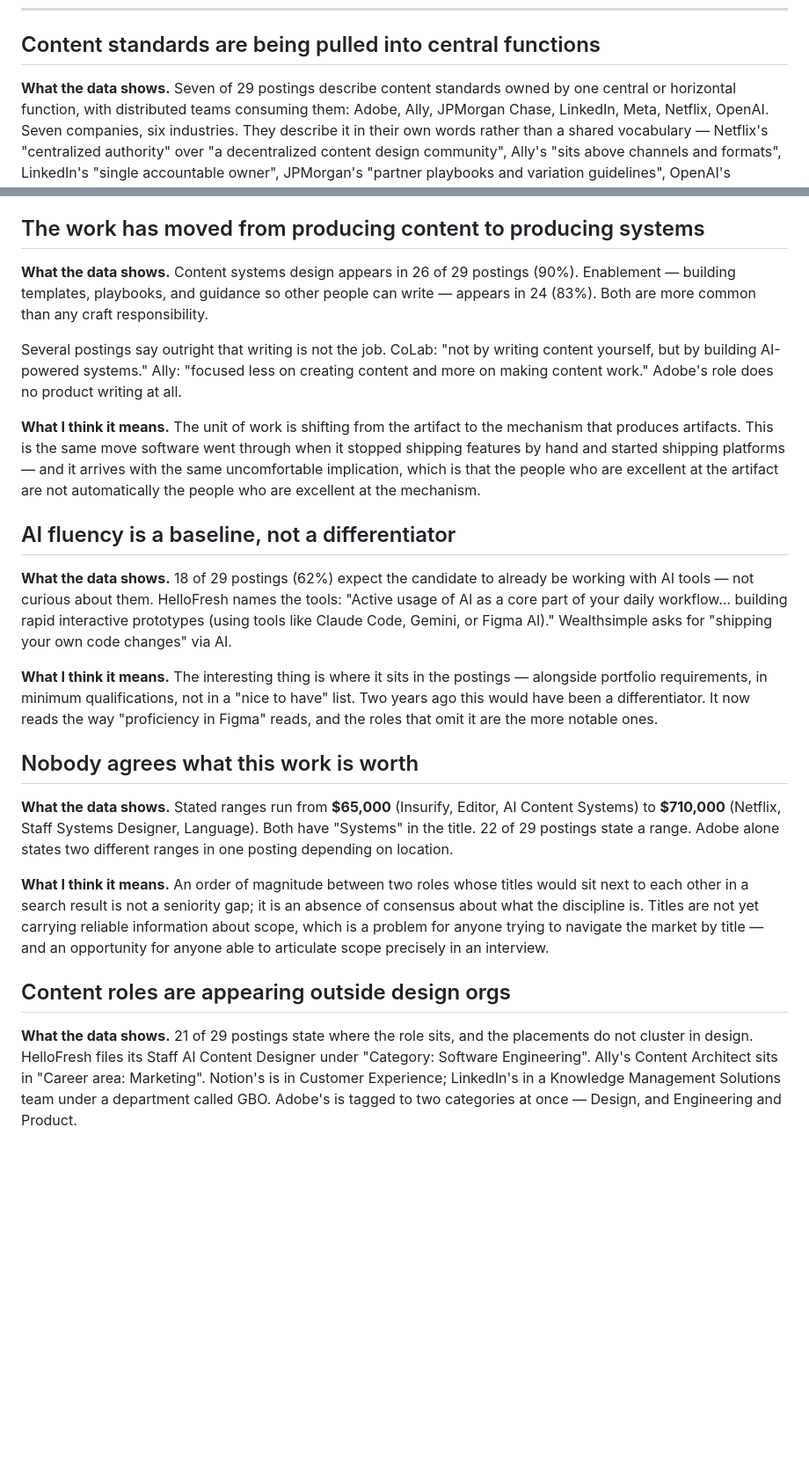
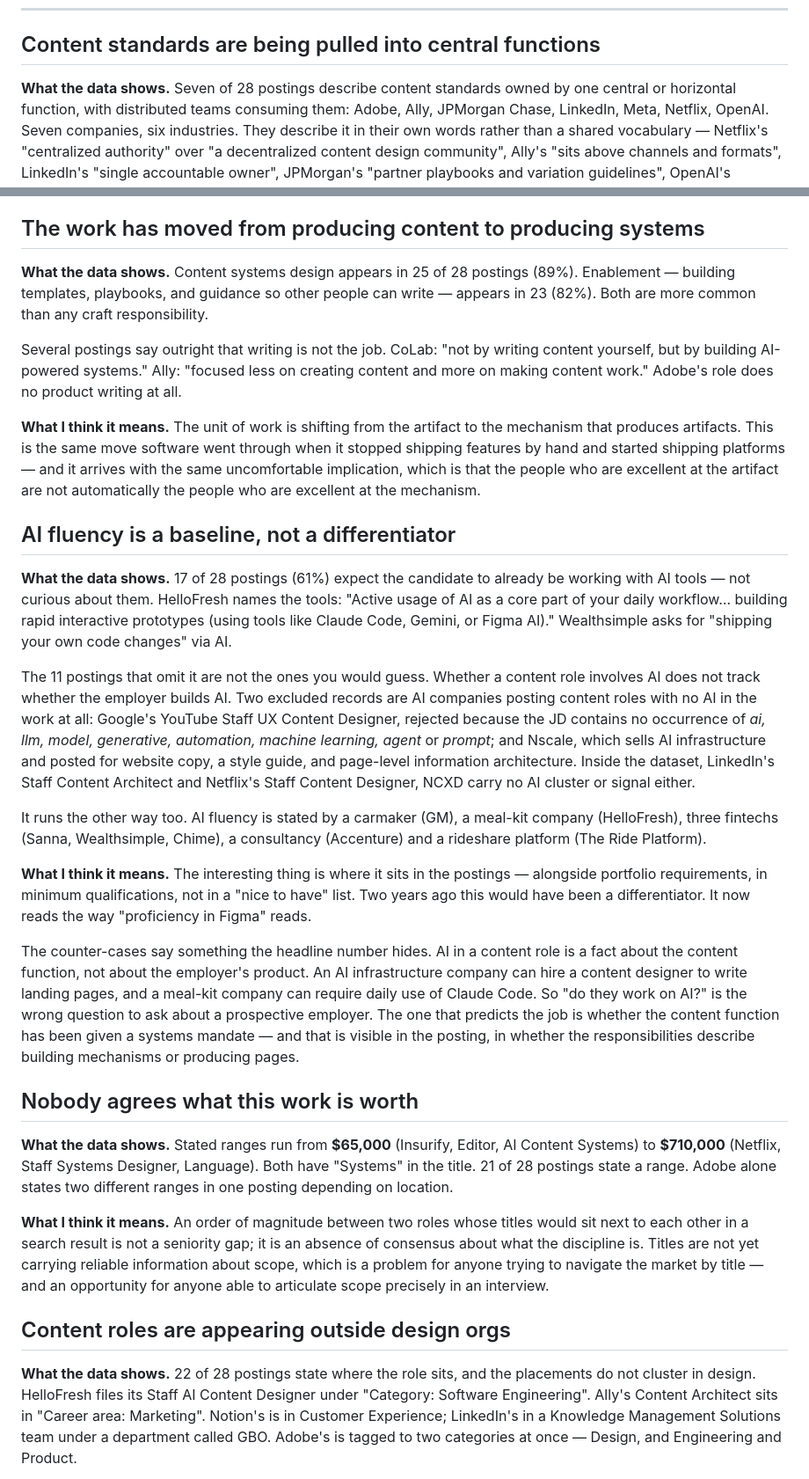
Before and after one commit to bertinoco/bco-signals, a Markdown page: jd-insights/findings.md, 2 parts joined by grey strips. Shown at 88% size. Drawn GitHub-style; blank space fills up the shorter version.

Commit message:
Extend the AI fluency finding with its counter-evidence
The finding closed by saying "the roles that omit it are the more notable
ones" and left it there. The Nscale exclusion made that thread concrete, so
it is now written out.

Whether a content role involves AI does not track whether the employer builds
AI. Two excluded records are AI companies posting content roles with no AI in
the work: YouTube, rejected for containing no occurrence of ai, llm, model,
generative, automation, machine learning, agent or prompt; and Nscale, which
sells AI infrastructure and posted for website copy and a style guide. Inside
the dataset, LinkedIn's Staff Content Architect and Netflix's NCXD role carry
no AI cluster or signal. Running the other way, AI fluency is stated by a
carmaker, a meal-kit company, three fintechs, a consultancy and a rideshare
platform.

This extends an existing finding rather than opening a new one. Step 4's bar
applies to findings as well as keys, and the reading here is a qualification
of the headline number, not a separate claim.

Adds a caveat to "What this data cannot support": citing excluded records
proves existence and not rate, since a posting is archived as excluded only
when someone happened to submit it.

Also refreshes nine stale figures. The file was counted at 29 entries against
a dataset of 28 — every proportion in it was off, and org placement had moved
the other way, from 21 of 29 to 22 of 28, because the Figma archive now
states one.

Co-Authored-By: Claude Opus 5 <noreply@anthropic.com>
Claude-Session: https://claude.ai/code/session_015C3p9nSkNVRhbjn7DxJFR8

```diff
--- a/jd-insights/findings.md
+++ b/jd-insights/findings.md
@@ -24,7 +24,7 @@ Figures below are as of **29 entries, 2026-08-01**. They move. Regenerate
 
 ## Content standards are being pulled into central functions
 
-**What the data shows.** Seven of 29 postings describe content standards owned
+**What the data shows.** Seven of 28 postings describe content standards owned
 by one central or horizontal function, with distributed teams consuming them:
 Adobe, Ally, JPMorgan Chase, LinkedIn, Meta, Netflix, OpenAI. Seven companies,
 six industries. They describe it in their own words rather than a shared
@@ -51,9 +51,9 @@ and the other branch ends somewhere closer to platform engineering.
 
 ## The work has moved from producing content to producing systems
 
-**What the data shows.** Content systems design appears in 26 of 29 postings
-(90%). Enablement — building templates, playbooks, and guidance so other people
-can write — appears in 24 (83%). Both are more common than any craft
+**What the data shows.** Content systems design appears in 25 of 28 postings
+(89%). Enablement — building templates, playbooks, and guidance so other people
+can write — appears in 23 (82%). Both are more common than any craft
 responsibility.
 
 Several postings say outright that writing is not the job. CoLab: "not by
@@ -70,23 +70,45 @@ people who are excellent at the mechanism.
 
 ## AI fluency is a baseline, not a differentiator
 
-**What the data shows.** 18 of 29 postings (62%) expect the candidate to
+**What the data shows.** 17 of 28 postings (61%) expect the candidate to
 already be working with AI tools — not curious about them. HelloFresh names the
 tools: "Active usage of AI as a core part of your daily workflow… building
 rapid interactive prototypes (using tools like Claude Code, Gemini, or Figma
 AI)." Wealthsimple asks for "shipping your own code changes" via AI.
 
+The 11 postings that omit it are not the ones you would guess. Whether a
+content role involves AI does not track whether the employer builds AI. Two
+excluded records are AI companies posting content roles with no AI in the work
+at all: Google's YouTube Staff UX Content Designer, rejected because the JD
+contains no occurrence of *ai, llm, model, generative, automation, machine
+learning, agent* or *prompt*; and Nscale, which sells AI infrastructure and
+posted for website copy, a style guide, and page-level information
+architecture. Inside the dataset, LinkedIn's Staff Content Architect and
+Netflix's Staff Content Designer, NCXD carry no AI cluster or signal either.
+
+It runs the other way too. AI fluency is stated by a carmaker (GM), a meal-kit
+company (HelloFresh), three fintechs (Sanna, Wealthsimple, Chime), a
+consultancy (Accenture) and a rideshare platform (The Ride Platform).
+
 **What I think it means.** The interesting thing is where it sits in the
 postings — alongside portfolio requirements, in minimum qualifications, not in
 a "nice to have" list. Two years ago this would have been a differentiator. It
-now reads the way "proficiency in Figma" reads, and the roles that omit it are
-the more notable ones.
+now reads the way "proficiency in Figma" reads.
+
+The counter-cases say something the headline number hides. AI in a content role
+is a fact about the content function, not about the employer's product. An AI
+infrastructure company can hire a content designer to write landing pages, and
+a meal-kit company can require daily use of Claude Code. So "do they work on
+AI?" is the wrong question to ask about a prospective employer. The one that
+predicts the job is whether the content function has been given a systems
+mandate — and that is visible in the posting, in whether the responsibilities
+describe building mechanisms or producing pages.
 
 ## Nobody agrees what this work is worth
 
 **What the data shows.** Stated ranges run from **$65,000** (Insurify, Editor,
 AI Content Systems) to **$710,000** (Netflix, Staff Systems Designer,
-Language). Both have "Systems" in the title. 22 of 29 postings state a range.
+Language). Both have "Systems" in the title. 21 of 28 postings state a range.
 Adobe alone states two different ranges in one posting depending on location.
 
 **What I think it means.** An order of magnitude between two roles whose titles
@@ -98,7 +120,7 @@ articulate scope precisely in an interview.
 
 ## Content roles are appearing outside design orgs
 
-**What the data shows.** 21 of 29 postings state where the role sits, and the
+**What the data shows.** 22 of 28 postings state where the role sits, and the
 placements do not cluster in design. HelloFresh files its Staff AI Content
 Designer under "Category: Software Engineering". Ally's Content Architect sits
 in "Career area: Marketing". Notion's is in Customer Experience; LinkedIn's in
```
Also changed, not shown: other parts of jd-insights/findings.md (+12 -4 lines).
